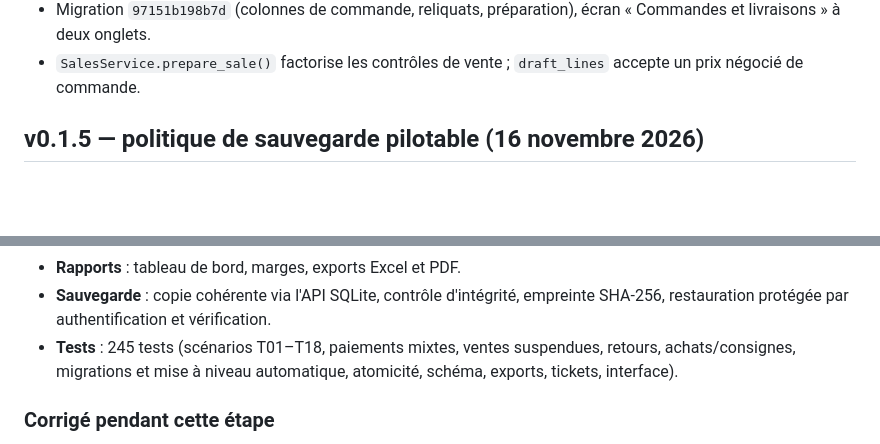
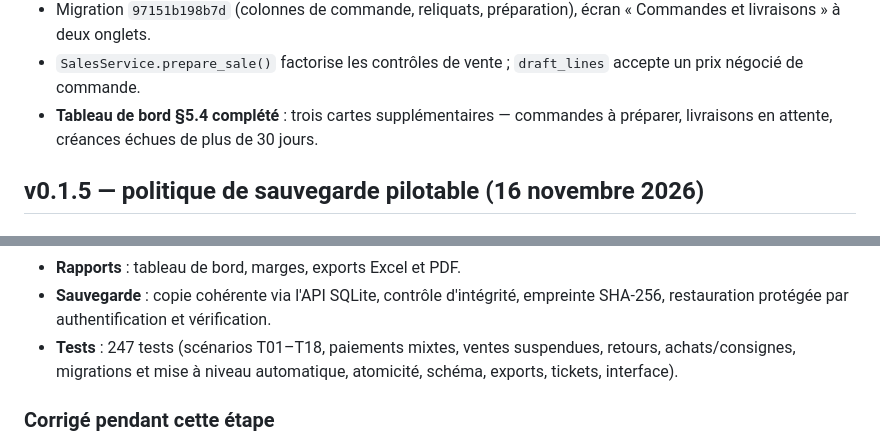
Before and after one commit to obicolorado75-ux/python_gest, a Markdown page: RELEASE_NOTES.md, 2 parts joined by grey strips. Drawn GitHub-style; blank space fills up the shorter version.

```diff
--- a/RELEASE_NOTES.md
+++ b/RELEASE_NOTES.md
@@ -39,6 +39,9 @@
   « Commandes et livraisons » à deux onglets.
 - `SalesService.prepare_sale()` factorise les contrôles de vente ; `draft_lines`
   accepte un prix négocié de commande.
+- **Tableau de bord §5.4 complété** : trois cartes supplémentaires —
+  commandes à préparer, livraisons en attente, créances échues de plus de
+  30 jours.
 
 ## v0.1.5 — politique de sauvegarde pilotable (16 novembre 2026)
 
@@ -214,7 +217,7 @@
 - **Rapports** : tableau de bord, marges, exports Excel et PDF.
 - **Sauvegarde** : copie cohérente via l'API SQLite, contrôle d'intégrité,
   empreinte SHA-256, restauration protégée par authentification et vérification.
-- **Tests** : 245 tests (scénarios T01–T18, paiements mixtes, ventes suspendues,
+- **Tests** : 247 tests (scénarios T01–T18, paiements mixtes, ventes suspendues,
   retours, achats/consignes, migrations et mise à niveau automatique, atomicité,
   schéma, exports, tickets, interface).
 
```
Also changed, not shown: docs/captures/dashboard.png, 4 other files.
